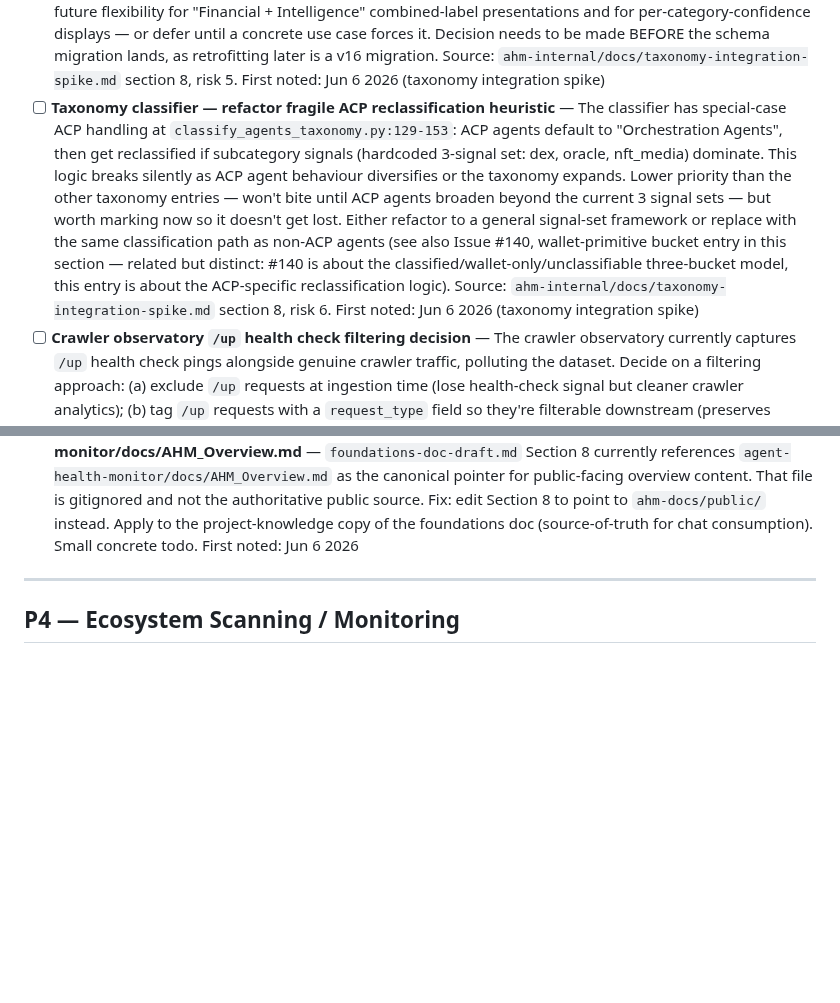
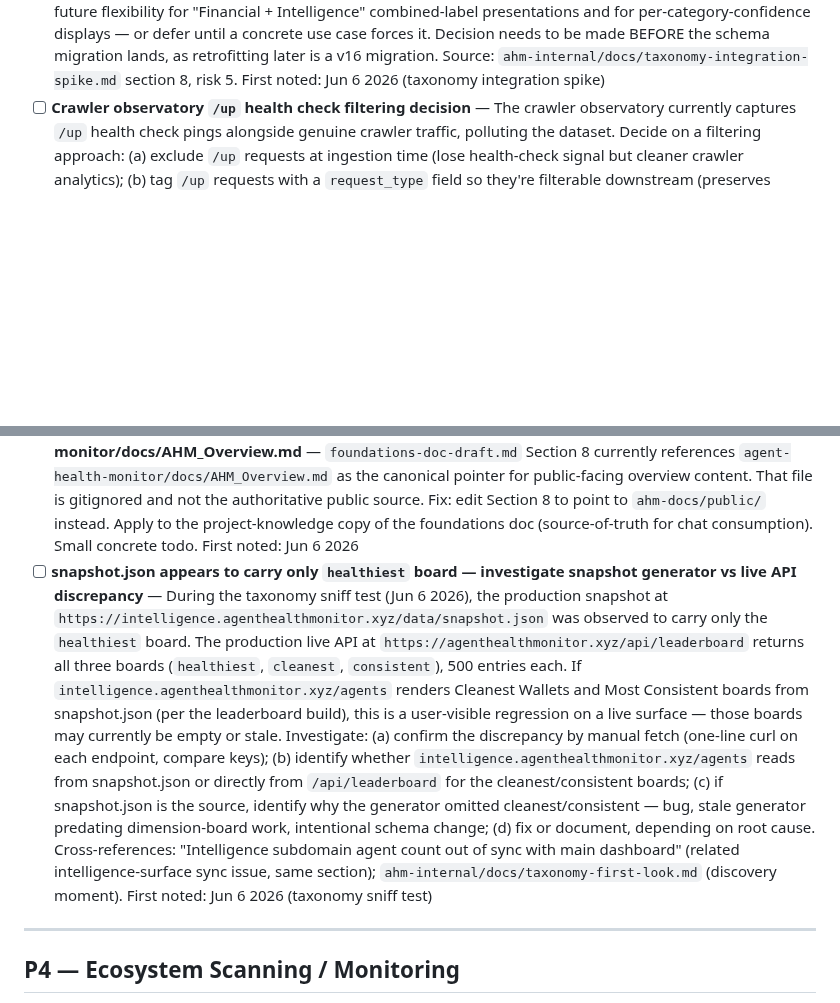
Before and after one commit to moonshot-cyber/agent-health-monitor, a Markdown page: ahm_backlog.md, 2 parts joined by grey strips. GitHub-like rendering; blank space fills up the shorter version.

```diff
--- a/ahm_backlog.md
+++ b/ahm_backlog.md
@@ -208,10 +208,10 @@ ERC-8210 verification schema names AHM as a reference implementation. AHS D1/D2/
 - [ ] **Scans `response_json` coverage — one-line read-only check to size the taxonomy backfill** — Run a single SELECT to determine what fraction of `scans` rows have `response_json` populated. The taxonomy enrichment job (see taxonomy integration build entry above, part c) plans to reuse stored scan data rather than refetch Blockscout — if coverage is high, the full 27K backfill takes ~1.4 minutes; if coverage is low and the job falls back to live Blockscout fetches, the same backfill takes ~5.3 hours. Trivial standalone task — `SELECT COUNT(*) FROM scans WHERE response_json IS NOT NULL` plus the same against the agent population joined to `known_wallets`. Should be done before the taxonomy integration build session 2 (the backfill session) so the duration estimate is real, not speculation. Source: `ahm-internal/docs/taxonomy-integration-spike.md` section 8, risk 4. First noted: Jun 6 2026 (taxonomy integration spike)
 - [ ] **Taxonomy schema — decide whether to persist `category_scores` or only `primary_category`** — The classifier returns a `category_scores` dict (raw interaction count per category) alongside the single `primary_category` chosen by majority vote. The proposed v15 schema (see taxonomy integration build entry above, part a) persists only `primary_category` — the full distribution is discarded. An agent that genuinely operates across categories (e.g. a DeFi agent that also does oracle reads) gets a single label that may misrepresent it. Open decision: add `category_scores_json` to the v15 migration now, preserving future flexibility for "Financial + Intelligence" combined-label presentations and for per-category-confidence displays — or defer until a concrete use case forces it. Decision needs to be made BEFORE the schema migration lands, as retrofitting later is a v16 migration. Source: `ahm-internal/docs/taxonomy-integration-spike.md` section 8, risk 5. First noted: Jun 6 2026 (taxonomy integration spike)
-- [ ] **Taxonomy classifier — refactor fragile ACP reclassification heuristic** — The classifier has special-case ACP handling at `classify_agents_taxonomy.py:129-153`: ACP agents default to "Orchestration Agents", then get reclassified if subcategory signals (hardcoded 3-signal set: dex, oracle, nft_media) dominate. This logic breaks silently as ACP agent behaviour diversifies or the taxonomy expands. Lower priority than the other taxonomy entries — won't bite until ACP agents broaden beyond the current 3 signal sets — but worth marking now so it doesn't get lost. Either refactor to a general signal-set framework or replace with the same classification path as non-ACP agents (see also Issue #140, wallet-primitive bucket entry in this section — related but distinct: #140 is about the classified/wallet-only/unclassifiable three-bucket model, this entry is about the ACP-specific reclassification logic). Source: `ahm-internal/docs/taxonomy-integration-spike.md` section 8, risk 6. First noted: Jun 6 2026 (taxonomy integration spike)
 - [ ] **Crawler observatory `/up` health check filtering decision** — The crawler observatory currently captures `/up` health check pings alongside genuine crawler traffic, polluting the dataset. Decide on a filtering approach: (a) exclude `/up` requests at ingestion time (lose health-check signal but cleaner crawler analytics); (b) tag `/up` requests with a `request_type` field so they're filterable downstream (preserves signal, requires schema migration); (c) ignore at query time only (simplest, but every query needs to remember to exclude). Decision affects schema. Should be made before further crawler observatory work compounds the dataset issue. First noted: Jun 6 2026
 - [ ] **Crawler observatory `crawler_hits` table retention/cleanup mechanism** — The `crawler_hits` table grows monotonically with no retention policy. At current ingestion rate this will eventually become an operational issue (Railway volume cost + query performance degradation). Decide on retention: (a) hard cap by row count (e.g. keep last 1M rows); (b) time-based (e.g. drop rows older than 90 days); (c) tiered (recent raw, older aggregated into daily summaries). Hand-in-hand with the `/up` filtering decision above — different retention is sensible for genuine crawler traffic vs health-check noise. Add APScheduler job for whatever policy lands. First noted: Jun 6 2026
 - [ ] **Move `prompts/composed-evaluators-grounding-pass-results.md` into `prompts/cc-runs/`** — Minor file location inconsistency. Other CC investigation outputs live in `prompts/cc-runs/`; this one is one directory level above. Move via `git mv` to align. Single-edit hygiene fix. First noted: Jun 6 2026
 - [ ] **Foundations doc Section 8 fix — point to ahm-docs/public/ not agent-health-monitor/docs/AHM_Overview.md** — `foundations-doc-draft.md` Section 8 currently references `agent-health-monitor/docs/AHM_Overview.md` as the canonical pointer for public-facing overview content. That file is gitignored and not the authoritative public source. Fix: edit Section 8 to point to `ahm-docs/public/` instead. Apply to the project-knowledge copy of the foundations doc (source-of-truth for chat consumption). Small concrete todo. First noted: Jun 6 2026
+- [ ] **snapshot.json appears to carry only `healthiest` board — investigate snapshot generator vs live API discrepancy** — During the taxonomy sniff test (Jun 6 2026), the production snapshot at `https://intelligence.agenthealthmonitor.xyz/data/snapshot.json` was observed to carry only the `healthiest` board. The production live API at `https://agenthealthmonitor.xyz/api/leaderboard` returns all three boards (`healthiest`, `cleanest`, `consistent`), 500 entries each. If `intelligence.agenthealthmonitor.xyz/agents` renders Cleanest Wallets and Most Consistent boards from snapshot.json (per the leaderboard build), this is a user-visible regression on a live surface — those boards may currently be empty or stale. Investigate: (a) confirm the discrepancy by manual fetch (one-line curl on each endpoint, compare keys); (b) identify whether `intelligence.agenthealthmonitor.xyz/agents` reads from snapshot.json or directly from `/api/leaderboard` for the cleanest/consistent boards; (c) if snapshot.json is the source, identify why the generator omitted cleanest/consistent — bug, stale generator predating dimension-board work, intentional schema change; (d) fix or document, depending on root cause. Cross-references: "Intelligence subdomain agent count out of sync with main dashboard" (related intelligence-surface sync issue, same section); `ahm-internal/docs/taxonomy-first-look.md` (discovery moment). First noted: Jun 6 2026 (taxonomy sniff test)
 
 ---
 
```
Also changed, not shown: other parts of ahm_backlog.md (+4 -2 lines).
